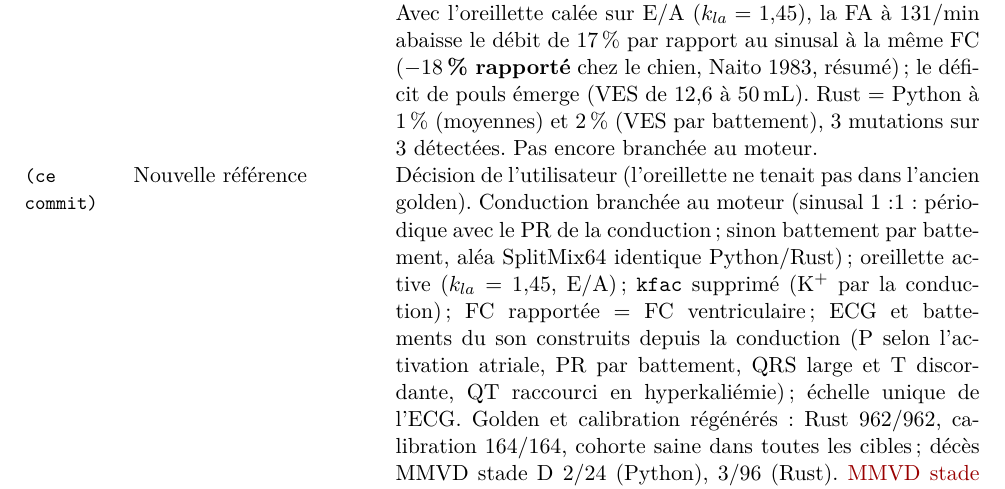
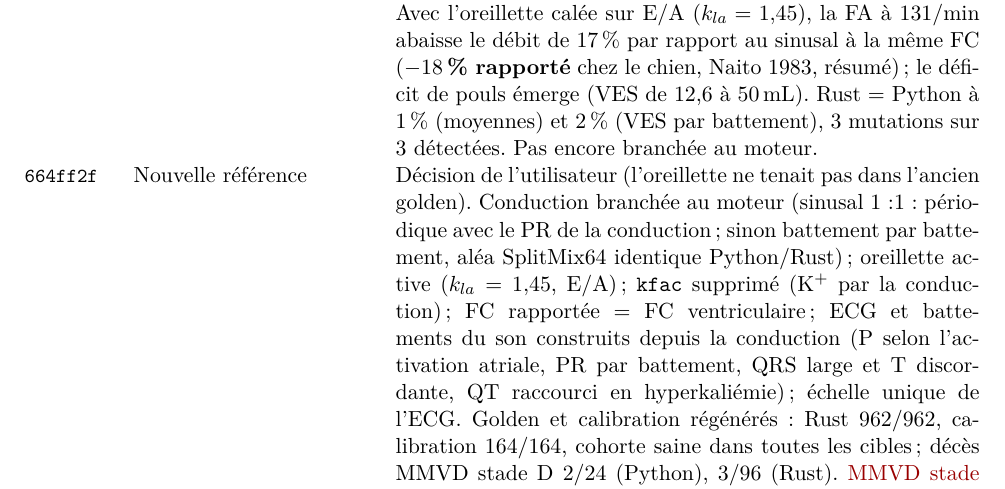
Before and after one commit to vinlmoe/VetTwin, a LaTeX document (vetsim-kit/docs/journal/journal.tex): part of page 4 of 10, cut so that both start at the same text. Compiled offline with pdfLaTeX.

Commit message:
Journal : hash de la nouvelle référence
Co-Authored-By: Claude Opus 5.5 <noreply@anthropic.com>

```diff
--- a/vetsim-kit/docs/journal/journal.tex
+++ b/vetsim-kit/docs/journal/journal.tex
@@ -72,7 +72,7 @@ Chaque entrée indique le commit, ce qui a été fait, la vérification qui fait
 \commit{3e83f20} & Volume de l'auscultation & Réglage $\times1$ à $\times8$ (web : gain et compresseur ; KMP : gain et limiteur doux tanh).\\
 \commit{a29c017} & Conduction en Rust & \texttt{rhythm.rs} : 13 scénarios identiques à la référence à $10^{-12}$ (tirages rejoués), 3 mutations sur 3 détectées.\\
 \commit{1a6255e}, \commit{393d4e8} & Hémodynamique battement par battement & \texttt{simulate\_hemo\_beats} (Python, puis Rust) : activation propre à chaque battement (systole $0{,}37\sqrt{RR}$), contraction atriale à chaque activation organisée, indicateurs par battement. Séquence régulière = simulation périodique à 0,6\,\% près. Avec l'oreillette calée sur E/A ($k_{la}=1{,}45$), la FA à 131/min abaisse le débit de 17\,\% par rapport au sinusal à la même FC (\textbf{$-18$\,\% rapporté} chez le chien, Naito 1983, résumé) ; le déficit de pouls émerge (VES de 12,6 à 50\,mL). Rust~=~Python à 1\,\% (moyennes) et 2\,\% (VES par battement), 3 mutations sur 3 détectées. Pas encore branchée au moteur.\\
-\commit{(ce commit)} & Nouvelle référence & Décision de l'utilisateur (l'oreillette ne tenait pas dans l'ancien golden). Conduction branchée au moteur (sinusal 1:1 : périodique avec le PR de la conduction ; sinon battement par battement, aléa SplitMix64 identique Python/Rust) ; oreillette active ($k_{la}=1{,}45$, E/A) ; \texttt{kfac} supprimé (K$^+$ par la conduction) ; FC rapportée = FC ventriculaire ; ECG et battements du son construits depuis la conduction (P selon l'activation atriale, PR par battement, QRS large et T discordante, QT raccourci en hyperkaliémie) ; échelle unique de l'ECG. Golden et calibration régénérés : Rust 962/962, calibration 164/164, cohorte saine dans toutes les cibles ; décès MMVD stade D 2/24 (Python), 3/96 (Rust). \ecart{MMVD stade C moins congestif (POG s 0,8 : 20,6 $\to$ 17,4) ; Addison sans frein : FC 141 à K 6,8 ; PAM saine 106 (cible 103).} Détail : \texttt{docs/NOUVELLE\_REFERENCE.md}.\\
+\commit{664ff2f} & Nouvelle référence & Décision de l'utilisateur (l'oreillette ne tenait pas dans l'ancien golden). Conduction branchée au moteur (sinusal 1:1 : périodique avec le PR de la conduction ; sinon battement par battement, aléa SplitMix64 identique Python/Rust) ; oreillette active ($k_{la}=1{,}45$, E/A) ; \texttt{kfac} supprimé (K$^+$ par la conduction) ; FC rapportée = FC ventriculaire ; ECG et battements du son construits depuis la conduction (P selon l'activation atriale, PR par battement, QRS large et T discordante, QT raccourci en hyperkaliémie) ; échelle unique de l'ECG. Golden et calibration régénérés : Rust 962/962, calibration 164/164, cohorte saine dans toutes les cibles ; décès MMVD stade D 2/24 (Python), 3/96 (Rust). \ecart{MMVD stade C moins congestif (POG s 0,8 : 20,6 $\to$ 17,4) ; Addison sans frein : FC 141 à K 6,8 ; PAM saine 106 (cible 103).} Détail : \texttt{docs/NOUVELLE\_REFERENCE.md}.\\
 \bottomrule
 \end{longtable}
 
```
Also changed, not shown: vetsim-kit/docs/journal/journal.pdf.
